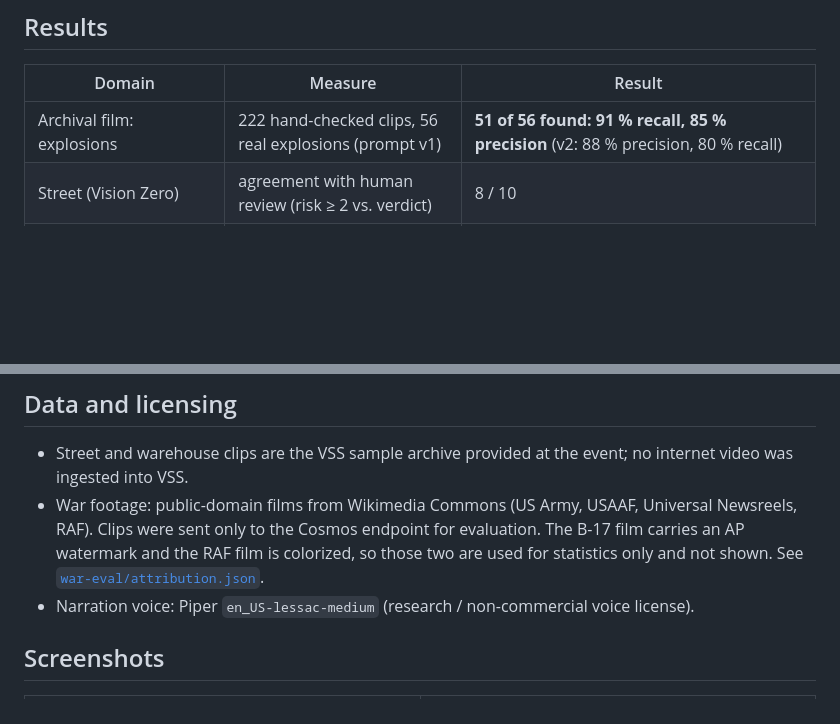
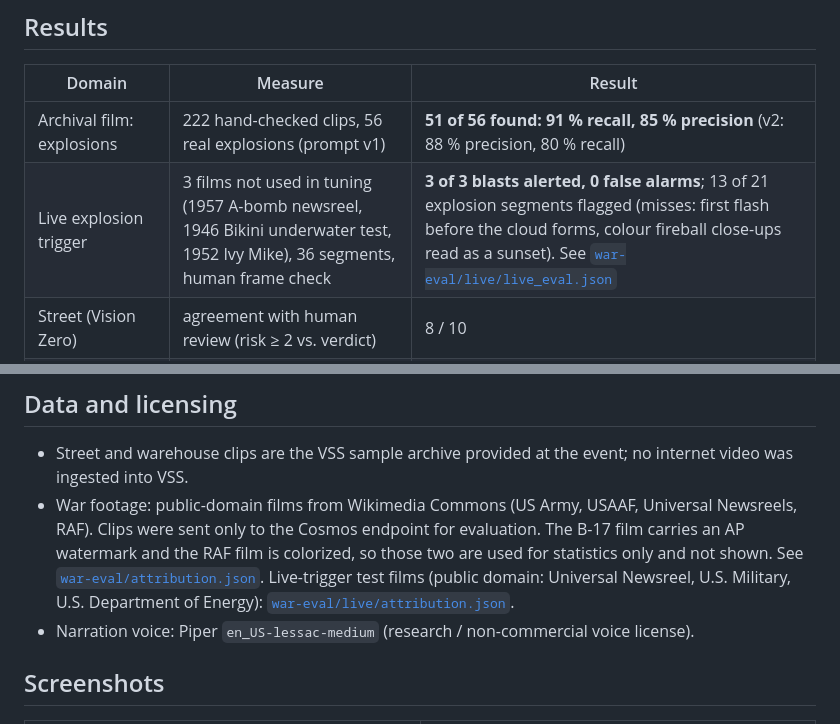
Before and after one commit to jkfnc/vision-zero-agent, a Markdown page: README.md, 2 parts joined by grey strips. Rendered like a GitHub page; blank space fills up the shorter version.

Commit message:
Live trigger tested on 3 unseen Commons films (3/3 blasts alerted, 0 false alarms); deck and demo video lead with archival film + live trigger
Co-authored-by: Cursor <cursoragent@cursor.com>

```diff
--- a/README.md
+++ b/README.md
@@ -28,6 +28,7 @@ Built at the VAST Builders Challenge (team-4) on the pre-deployed VSS stack: VAS
 | Domain | Measure | Result |
 |---|---|---|
 | Archival film: explosions | 222 hand-checked clips, 56 real explosions (prompt v1) | **51 of 56 found: 91 % recall, 85 % precision** (v2: 88 % precision, 80 % recall) |
+| Live explosion trigger | 3 films not used in tuning (1957 A-bomb newsreel, 1946 Bikini underwater test, 1952 Ivy Mike), 36 segments, human frame check | **3 of 3 blasts alerted, 0 false alarms**; 13 of 21 explosion segments flagged (misses: first flash before the cloud forms, colour fireball close-ups read as a sunset). See [`war-eval/live/live_eval.json`](war-eval/live/live_eval.json) |
 | Street (Vision Zero) | agreement with human review (risk ≥ 2 vs. verdict) | 8 / 10 |
 | Warehouse | agreement with human review | 5 / 6 raw → 6 / 6 after the no-human consistency rule |
 | Archival film: bomb releases (known limit) | 9 real releases (prompt v2) | 12 % precision / 67 % recall — Cosmos confuses parachutes, cargo drops and flak with bombs |
@@ -155,7 +156,7 @@ Seed files `video_scores.json` and `reviews.json` (pre-computed scores and human
 ## Data and licensing
 
 - Street and warehouse clips are the VSS sample archive provided at the event; no internet video was ingested into VSS.
-- War footage: public-domain films from Wikimedia Commons (US Army, USAAF, Universal Newsreels, RAF). Clips were sent only to the Cosmos endpoint for evaluation. The B-17 film carries an AP watermark and the RAF film is colorized, so those two are used for statistics only and not shown. See [`war-eval/attribution.json`](war-eval/attribution.json).
+- War footage: public-domain films from Wikimedia Commons (US Army, USAAF, Universal Newsreels, RAF). Clips were sent only to the Cosmos endpoint for evaluation. The B-17 film carries an AP watermark and the RAF film is colorized, so those two are used for statistics only and not shown. See [`war-eval/attribution.json`](war-eval/attribution.json). Live-trigger test films (public domain: Universal Newsreel, U.S. Military, U.S. Department of Energy): [`war-eval/live/attribution.json`](war-eval/live/attribution.json).
 - Narration voice: Piper `en_US-lessac-medium` (research / non-commercial voice license).
 
 ## Screenshots
```
Also changed, not shown: docs/screenshots/war_live_bikini.png (added), 11 other files.
